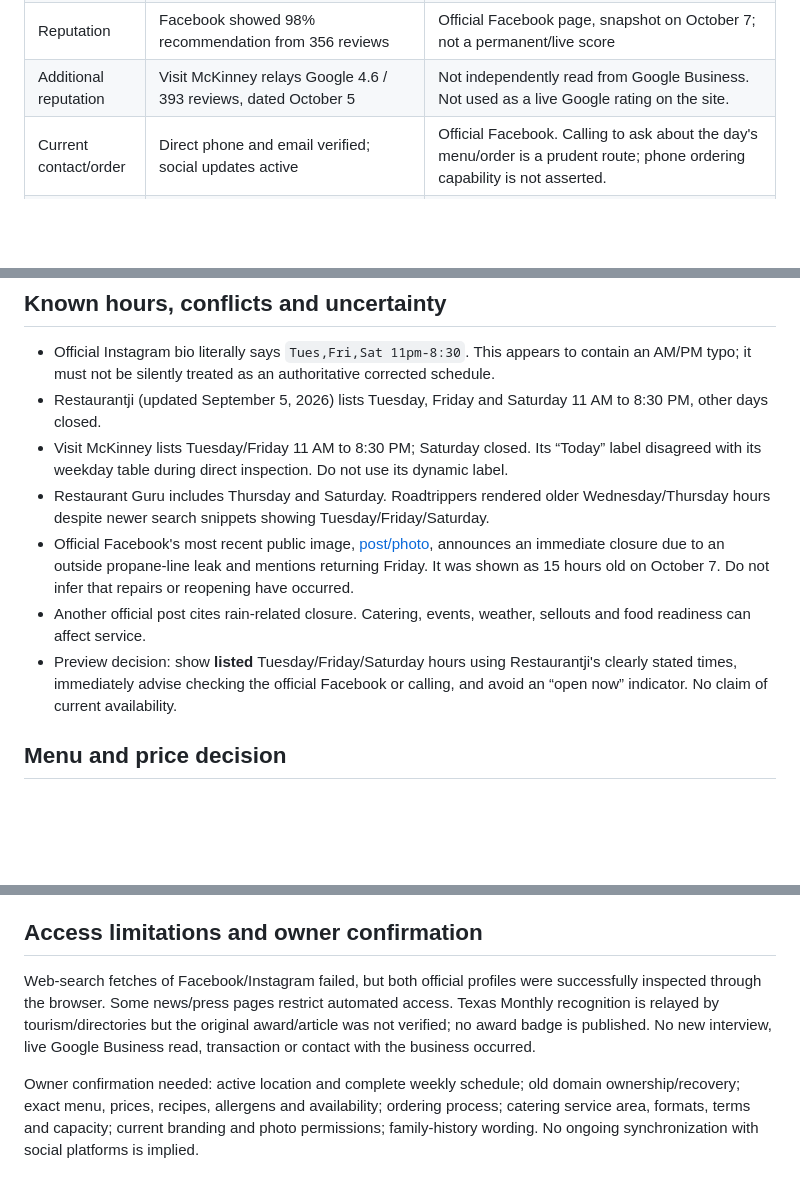
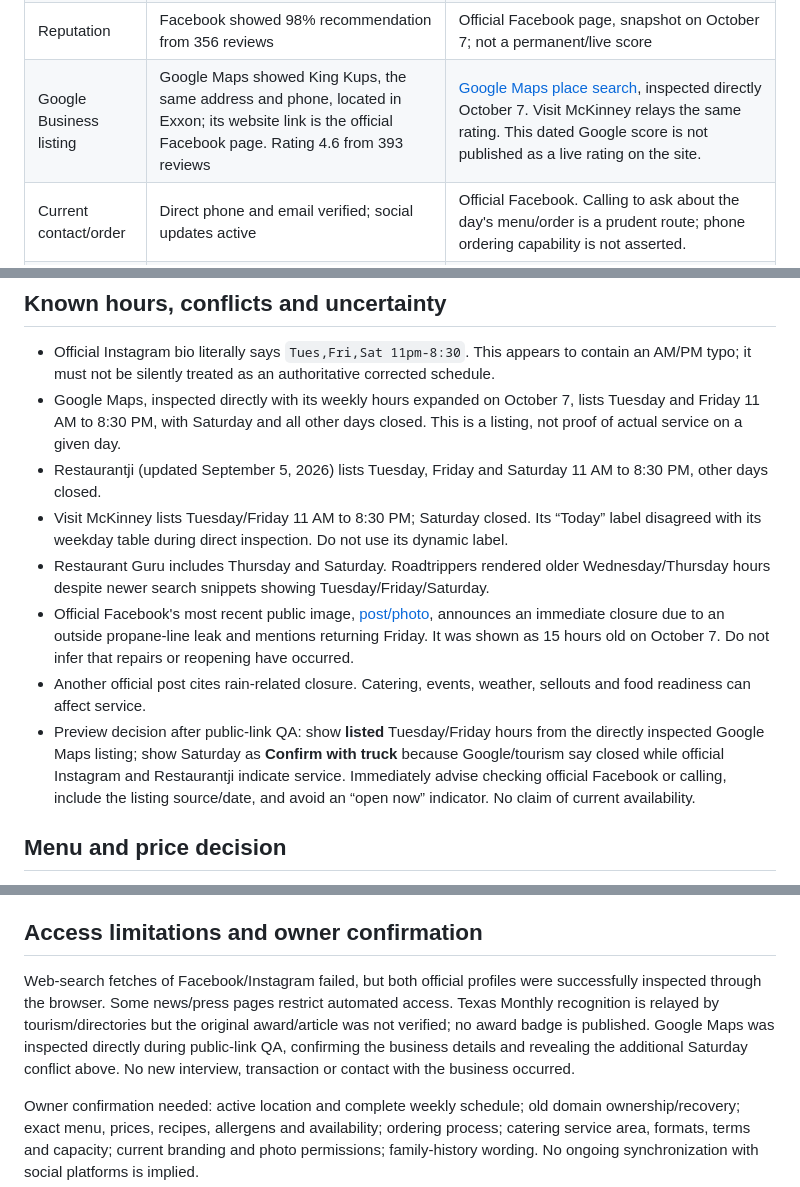
Before and after one commit to gabi0102souza-stack/king-kups-preview, a Markdown page: docs/RESEARCH.md, 3 parts joined by grey strips. GitHub-like rendering; blank space fills up the shorter version.

```diff
--- a/docs/RESEARCH.md
+++ b/docs/RESEARCH.md
@@ -25,7 +25,7 @@ An old domain **does exist**: `kingkups.com`, linked from the official Instagram
 | Positioning | California influence, local family operation, birria and street-food combinations | Official self-description plus Dallas Observer |
 | Location detail | Behind an Exxon near US 75 and Virginia Parkway | Dallas Observer; current Facebook posts also refer to the Exxon location |
 | Reputation | Facebook showed 98% recommendation from 356 reviews | Official Facebook page, snapshot on October 7; not a permanent/live score |
-| Additional reputation | Visit McKinney relays Google 4.6 / 393 reviews, dated October 5 | Not independently read from Google Business. Not used as a live Google rating on the site. |
+| Google Business listing | Google Maps showed King Kups, the same address and phone, located in Exxon; its website link is the official Facebook page. Rating 4.6 from 393 reviews | [Google Maps place search](https://www.google.com/maps/search/?api=1&query=King%20Kups%2C%20202%20N%20Central%20Expy%2C%20McKinney%2C%20TX%2075070), inspected directly October 7. Visit McKinney relays the same rating. This dated Google score is not published as a live rating on the site. |
 | Current contact/order | Direct phone and email verified; social updates active | Official Facebook. Calling to ask about the day's menu/order is a prudent route; phone ordering capability is not asserted. |
 | Uber Eats | Banner says closed on the platform since February 13, 2025 | Uber Eats store page; contradictory generic FAQ still says delivery is available. Banner takes priority. No delivery CTA. |
 | Public photography | Three contextualized photos of food/truck on tourism listing | Visit McKinney. See ASSET_SOURCES.md. Public accessibility is not an open license. |
@@ -33,12 +33,13 @@ An old domain **does exist**: `kingkups.com`, linked from the official Instagram
 ## Known hours, conflicts and uncertainty
 
 - Official Instagram bio literally says `Tues,Fri,Sat 11pm-8:30`. This appears to contain an AM/PM typo; it must not be silently treated as an authoritative corrected schedule.
+- Google Maps, inspected directly with its weekly hours expanded on October 7, lists Tuesday and Friday 11 AM to 8:30 PM, with Saturday and all other days closed. This is a listing, not proof of actual service on a given day.
 - Restaurantji (updated September 5, 2026) lists Tuesday, Friday and Saturday 11 AM to 8:30 PM, other days closed.
 - Visit McKinney lists Tuesday/Friday 11 AM to 8:30 PM; Saturday closed. Its “Today” label disagreed with its weekday table during direct inspection. Do not use its dynamic label.
 - Restaurant Guru includes Thursday and Saturday. Roadtrippers rendered older Wednesday/Thursday hours despite newer search snippets showing Tuesday/Friday/Saturday.
 - Official Facebook's most recent public image, [post/photo](https://www.facebook.com/photo/?fbid=1738732461594147&set=a.614191034048301), announces an immediate closure due to an outside propane-line leak and mentions returning Friday. It was shown as 15 hours old on October 7. Do not infer that repairs or reopening have occurred.
 - Another official post cites rain-related closure. Catering, events, weather, sellouts and food readiness can affect service.
-- Preview decision: show **listed** Tuesday/Friday/Saturday hours using Restaurantji's clearly stated times, immediately advise checking the official Facebook or calling, and avoid an “open now” indicator. No claim of current availability.
+- Preview decision after public-link QA: show **listed** Tuesday/Friday hours from the directly inspected Google Maps listing; show Saturday as **Confirm with truck** because Google/tourism say closed while official Instagram and Restaurantji indicate service. Immediately advise checking official Facebook or calling, include the listing source/date, and avoid an “open now” indicator. No claim of current availability.
 
 ## Menu and price decision
 
@@ -54,6 +55,6 @@ Some directories are contaminated: MenuPix lists a Virginia Street address and I
 
 ## Access limitations and owner confirmation
 
-Web-search fetches of Facebook/Instagram failed, but both official profiles were successfully inspected through the browser. Some news/press pages restrict automated access. Texas Monthly recognition is relayed by tourism/directories but the original award/article was not verified; no award badge is published. No new interview, live Google Business read, transaction or contact with the business occurred.
+Web-search fetches of Facebook/Instagram failed, but both official profiles were successfully inspected through the browser. Some news/press pages restrict automated access. Texas Monthly recognition is relayed by tourism/directories but the original award/article was not verified; no award badge is published. Google Maps was inspected directly during public-link QA, confirming the business details and revealing the additional Saturday conflict above. No new interview, transaction or contact with the business occurred.
 
 Owner confirmation needed: active location and complete weekly schedule; old domain ownership/recovery; exact menu, prices, recipes, allergens and availability; ordering process; catering service area, formats, terms and capacity; current branding and photo permissions; family-history wording. No ongoing synchronization with social platforms is implied.
```
Also changed, not shown: docs/QA_REPORT.md (+15 -1 lines).
